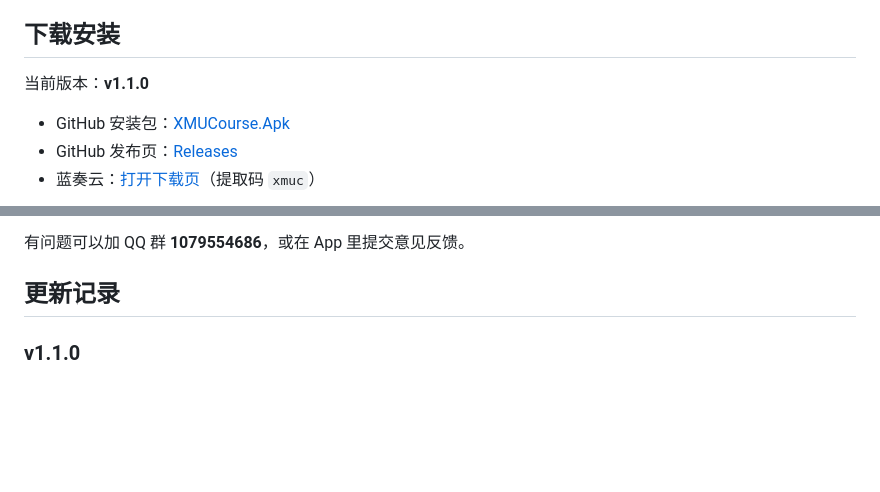
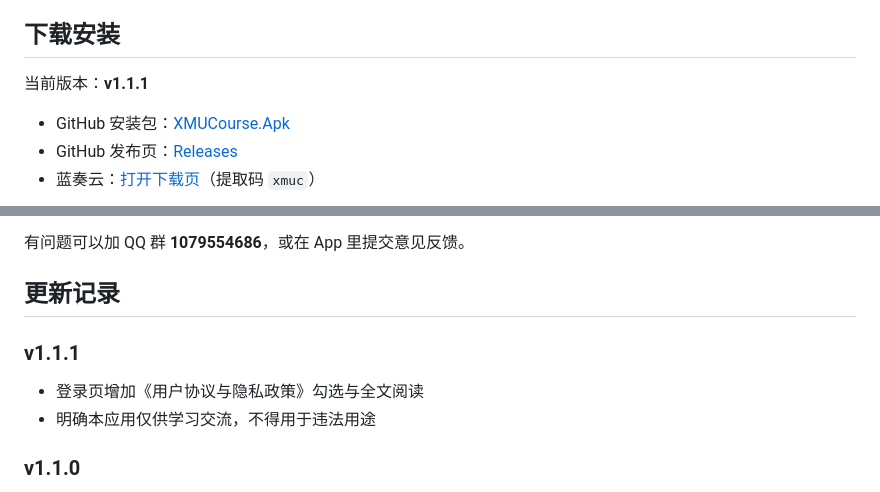
Before and after one commit to Xiyujiang0203/XMUCourseApp, a Markdown page: README.md, 2 parts joined by grey strips. Rendered like a GitHub page; blank space fills up the shorter version.

Commit message:
release: v1.1.1

```diff
--- a/README.md
+++ b/README.md
@@ -8,7 +8,7 @@
 
 ## 下载安装
 
-当前版本：**v1.1.0**
+当前版本：**v1.1.1**
 
 - GitHub 安装包：[XMUCourse.Apk](https://github.com/Xiyujiang0203/XMUCourseApp/releases/latest/download/XMUCourse.Apk)
 - GitHub 发布页：[Releases](https://github.com/Xiyujiang0203/XMUCourseApp/releases/latest)
@@ -51,6 +51,11 @@ GitHub 打不开时，用蓝奏云即可。
 有问题可以加 QQ 群 **1079554686**，或在 App 里提交意见反馈。
 
 ## 更新记录
+
+### v1.1.1
+
+- 登录页增加《用户协议与隐私政策》勾选与全文阅读
+- 明确本应用仅供学习交流，不得用于违法用途
 
 ### v1.1.0
 
```
